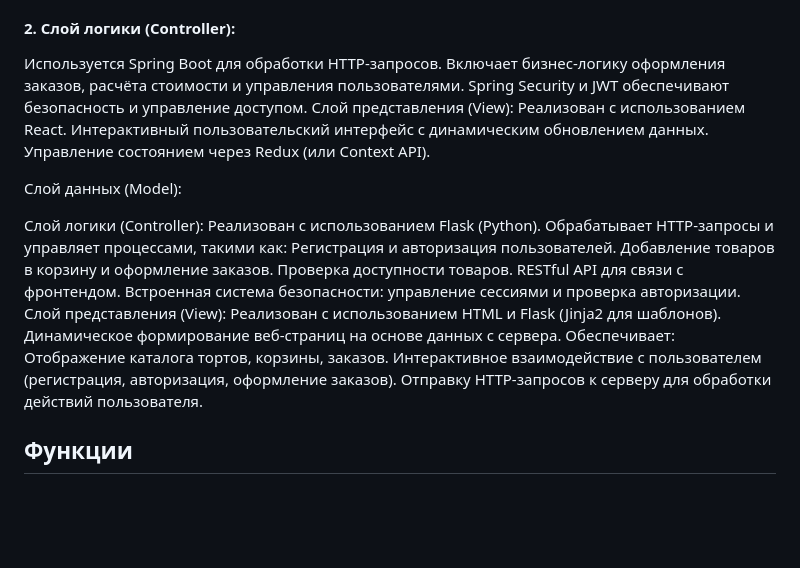
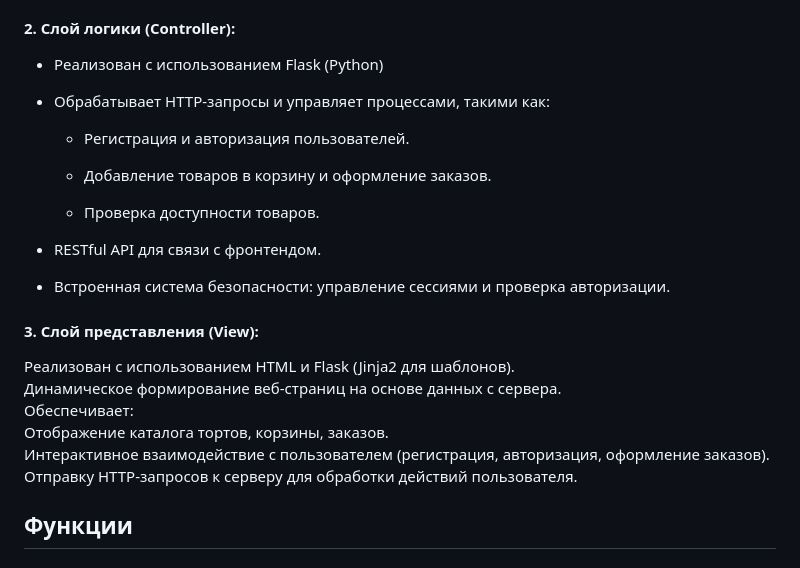
Before and after one commit to veraarhipova/production_cake, a Markdown page: README.md, the part around one of its changes. Drawn GitHub-style; blank space fills up the shorter version.

```diff
--- a/README.md
+++ b/README.md
@@ -12,34 +15,28 @@ SQL-запросы выполняются для чтения, записи, о
 
 #### 2. Слой логики (Controller):
-Используется Spring Boot для обработки HTTP-запросов.
-Включает бизнес-логику оформления заказов, расчёта стоимости и управления пользователями.
-Spring Security и JWT обеспечивают безопасность и управление доступом.
-Слой представления (View):
-Реализован с использованием React.
-Интерактивный пользовательский интерфейс с динамическим обновлением данных.
-Управление состоянием через Redux (или Context API).
+- Реализован с использованием Flask (Python) <br>
+
+- Обрабатывает HTTP-запросы и управляет процессами, такими как: <br>
+
+    - Регистрация и авторизация пользователей. <br>
+
+    - Добавление товаров в корзину и оформление заказов. <br>
+
+    - Проверка доступности товаров. <br>
+
+- RESTful API для связи с фронтендом. <br>
+
+- Встроенная система безопасности: управление сессиями и проверка авторизации. <br>
+
+#### 3. Слой представления (View):
+Реализован с использованием HTML и Flask (Jinja2 для шаблонов). <br>
+Динамическое формирование веб-страниц на основе данных с сервера. <br>
+Обеспечивает: <br>
+Отображение каталога тортов, корзины, заказов. <br>
+Интерактивное взаимодействие с пользователем (регистрация, авторизация, оформление заказов). <br>
+Отправку HTTP-запросов к серверу для обработки действий пользователя. <br>
 
 
-
-
-
-Слой данных (Model):
-
-Слой логики (Controller):
-Реализован с использованием Flask (Python).
-Обрабатывает HTTP-запросы и управляет процессами, такими как:
-Регистрация и авторизация пользователей.
-Добавление товаров в корзину и оформление заказов.
-Проверка доступности товаров.
-RESTful API для связи с фронтендом.
-Встроенная система безопасности: управление сессиями и проверка авторизации.
-Слой представления (View):
-Реализован с использованием HTML и Flask (Jinja2 для шаблонов).
-Динамическое формирование веб-страниц на основе данных с сервера.
-Обеспечивает:
-Отображение каталога тортов, корзины, заказов.
-Интерактивное взаимодействие с пользователем (регистрация, авторизация, оформление заказов).
-Отправку HTTP-запросов к серверу для обработки действий пользователя.
 ## Функции
 
 #### Для пользователей:
```
Also changed, not shown: other parts of README.md (+6 -3 lines).
